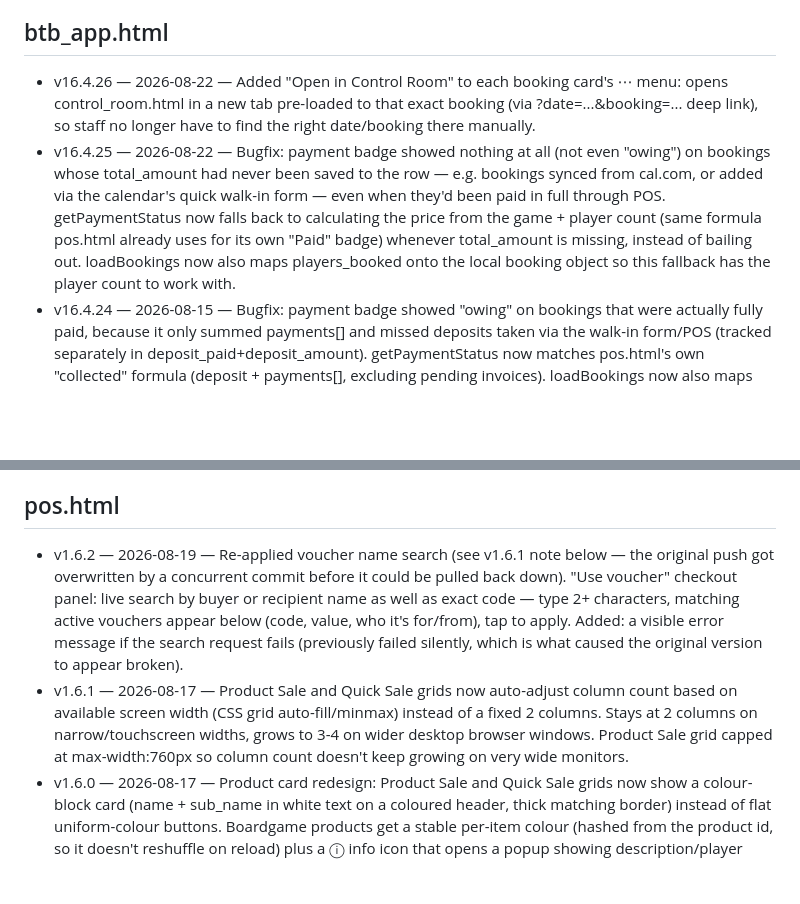
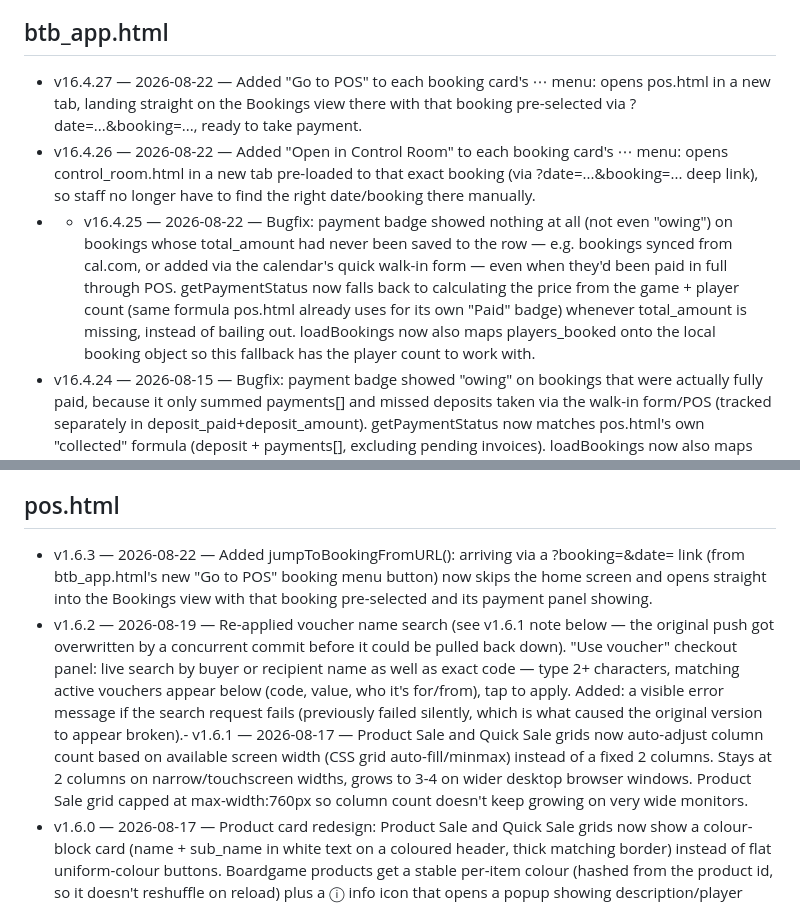
Before and after one commit to keren-btb/btb-app, a Markdown page: VERSIONS.md, 2 parts joined by grey strips. GitHub-like rendering; blank space fills up the shorter version.

```diff
--- a/VERSIONS.md
+++ b/VERSIONS.md
@@ -66,8 +66,9 @@ Newest entry per file goes at the top of that file's list.
 - v16.4.6 — 2026-08-03 — Added .time-group-wrapper / .time-group-label styles for the new same-time booking grouping, then thickened the connecting line (4px→8px) and enlarged the shared time label (13px→17px, bold) for better readability
 
 ## btb_app.html
+- v16.4.27 — 2026-08-22 — Added "Go to POS" to each booking card's ⋯ menu: opens pos.html in a new tab, landing straight on the Bookings view there with that booking pre-selected via ?date=...&booking=..., ready to take payment.
 - v16.4.26 — 2026-08-22 — Added "Open in Control Room" to each booking card's ⋯ menu: opens control_room.html in a new tab pre-loaded to that exact booking (via ?date=...&booking=... deep link), so staff no longer have to find the right date/booking there manually.
-- v16.4.25 — 2026-08-22 — Bugfix: payment badge showed nothing at all (not even "owing") on bookings whose total_amount had never been saved to the row — e.g. bookings synced from cal.com, or added via the calendar's quick walk-in form — even when they'd been paid in full through POS. getPaymentStatus now falls back to calculating the price from the game + player count (same formula pos.html already uses for its own "Paid" badge) whenever total_amount is missing, instead of bailing out. loadBookings now also maps players_booked onto the local booking object so this fallback has the player count to work with.
+- - v16.4.25 — 2026-08-22 — Bugfix: payment badge showed nothing at all (not even "owing") on bookings whose total_amount had never been saved to the row — e.g. bookings synced from cal.com, or added via the calendar's quick walk-in form — even when they'd been paid in full through POS. getPaymentStatus now falls back to calculating the price from the game + player count (same formula pos.html already uses for its own "Paid" badge) whenever total_amount is missing, instead of bailing out. loadBookings now also maps players_booked onto the local booking object so this fallback has the player count to work with.
 - v16.4.24 — 2026-08-15 — Bugfix: payment badge showed "owing" on bookings that were actually fully paid, because it only summed payments[] and missed deposits taken via the walk-in form/POS (tracked separately in deposit_paid+deposit_amount). getPaymentStatus now matches pos.html's own "collected" formula (deposit + payments[], excluding pending invoices). loadBookings now also maps deposit_amount/deposit_paid onto the local booking object (previously not carried over from Supabase at all).
 - v16.4.23 — 2026-08-15 — Cleaned up console noise: loadBookings and loadTraining now check the response is an array before processing, instead of throwing when the expected pre-login 401 (staff/game_bookings/staff_game_training have no anon SELECT by design) came back. No behaviour change — data still reloads correctly right after login.
 - v16.4.22 — 2026-08-15 — Bugfix: the new payment badge (v16.4.20) crashed the whole booking list on load — b.payments comes back from Supabase as a JSON string (double-encoded inside the jsonb column) rather than an array, so .reduce() threw. getPaymentStatus now JSON.parses it safely before summing.
@@ -106,8 +107,8 @@ Newest entry per file goes at the top of that file's list.
 - v1.9.9 — 2026-07-28 — Seeded from repo (no changelog note found in code at this version)
 
 ## pos.html
-- v1.6.2 — 2026-08-19 — Re-applied voucher name search (see v1.6.1 note below — the original push got overwritten by a concurrent commit before it could be pulled back down). "Use voucher" checkout panel: live search by buyer or recipient name as well as exact code — type 2+ characters, matching active vouchers appear below (code, value, who it's for/from), tap to apply. Added: a visible error message if the search request fails (previously failed silently, which is what caused the original version to appear broken).
-- v1.6.1 — 2026-08-17 — Product Sale and Quick Sale grids now auto-adjust column count based on available screen width (CSS grid auto-fill/minmax) instead of a fixed 2 columns. Stays at 2 columns on narrow/touchscreen widths, grows to 3-4 on wider desktop browser windows. Product Sale grid capped at max-width:760px so column count doesn't keep growing on very wide monitors.
+- v1.6.3 — 2026-08-22 — Added jumpToBookingFromURL(): arriving via a ?booking=<id>&date=<yyyy-mm-dd> link (from btb_app.html's new "Go to POS" booking menu button) now skips the home screen and opens straight into the Bookings view with that booking pre-selected and its payment panel showing.
+- v1.6.2 — 2026-08-19 — Re-applied voucher name search (see v1.6.1 note below — the original push got overwritten by a concurrent commit before it could be pulled back down). "Use voucher" checkout panel: live search by buyer or recipient name as well as exact code — type 2+ characters, matching active vouchers appear below (code, value, who it's for/from), tap to apply. Added: a visible error message if the search request fails (previously failed silently, which is what caused the original version to appear broken).- v1.6.1 — 2026-08-17 — Product Sale and Quick Sale grids now auto-adjust column count based on available screen width (CSS grid auto-fill/minmax) instead of a fixed 2 columns. Stays at 2 columns on narrow/touchscreen widths, grows to 3-4 on wider desktop browser windows. Product Sale grid capped at max-width:760px so column count doesn't keep growing on very wide monitors.
 - v1.6.0 — 2026-08-17 — Product card redesign: Product Sale and Quick Sale grids now show a colour-block card (name + sub_name in white text on a coloured header, thick matching border) instead of flat uniform-colour buttons. Boardgame products get a stable per-item colour (hashed from the product id, so it doesn't reshuffle on reload) plus a ⓘ info icon that opens a popup showing description/player count/age (new openGameInfo/closeGameInfo functions, reads the sub_name/cost_new_range/description/players_min/players_max/age_recommendation columns added to products earlier this session). Cards show cost_new_range + notes bottom-left, sell_price bottom-right. Non-boardgame categories keep their existing single colour but now use the same card shape.
 - v1.5.0 — 2026-08-16 — Gift voucher flow: replaced the prompt()-based "Activate" flow with an inline panel matching the rest of POS (amount paid, how-paid dropdown, editable customer email + personal message, matching the "Issue new voucher" card's styling). Activating a voucher, or issuing one paid on the spot, can now email the customer their code — new send_voucher_email action added to btb-admin edge function (v20, Resend). Customer email auto-prefills from the linked client record for vouchers requested online via gift_voucher_request.html; for vouchers issued directly in POS there's a new optional email field on the issue form. Added an "Unpay" action on active vouchers (clears paid_amount/how_paid and reverts to Requested).
 - v1.4.1 — 2026-08-08 — Added PWA install tags (manifest/apple-touch-icon/theme-color + service worker registration) so this page is part of the installable staff app.
```
